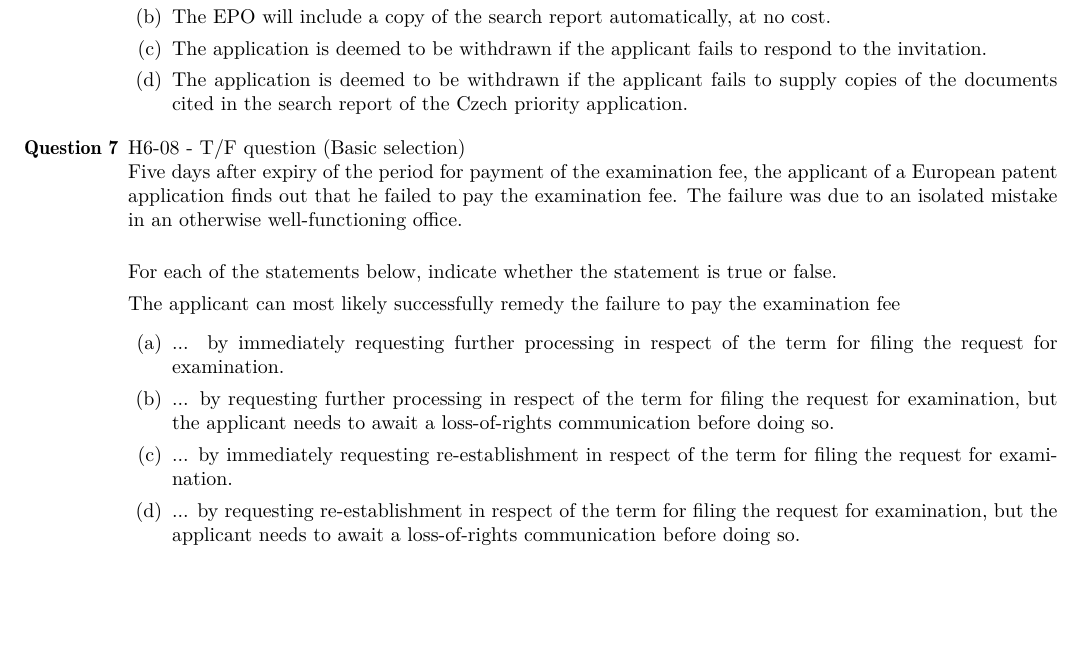
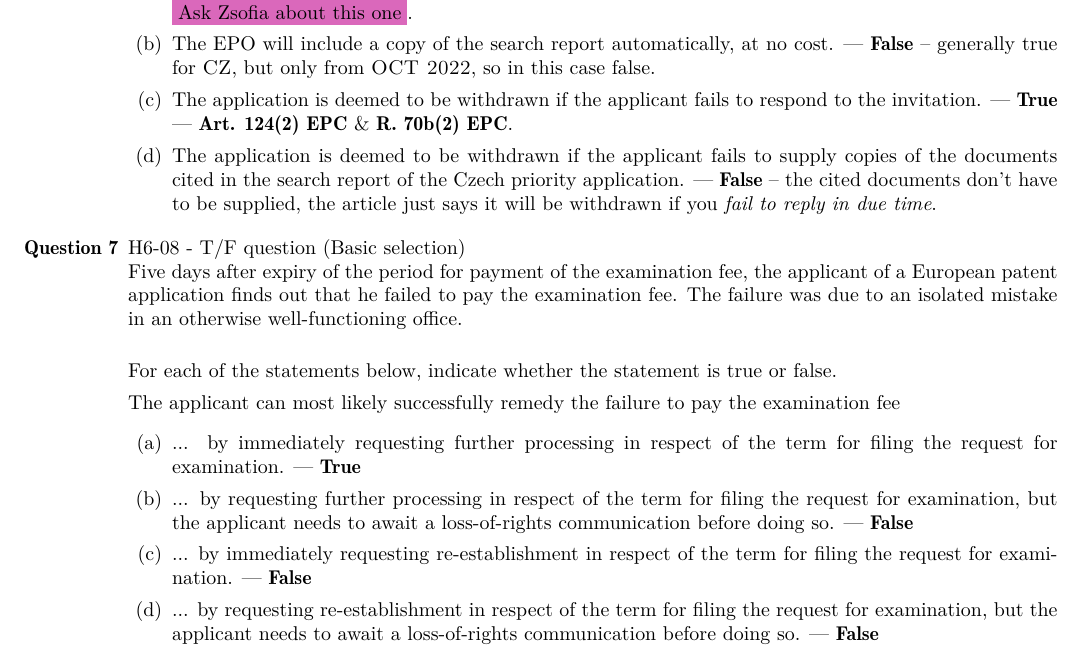
Before and after one commit to molydisulfide/paper-F-study-notes, a LaTeX thesis (main.tex): part of page 46 of 46, cut at the place of the change, the shorter picture padded with empty space. Compiled offline with pdfLaTeX; a LaTeX package or settings file that is missing is left out.

Commit message:
HW Nov 17th all

```diff
--- a/main.tex
+++ b/main.tex
@@ -1953,10 +1953,11 @@ corrected in time, the application will be refused.}`` --- \textsc{Euro-PCT Guid
     For each of the statements below, indicate whether the statement is true or false.
 
     \begin{enumerate}[label=(\alph*)]
-        \item The applicant may request an extension of the period. The request will be granted.
-        \item The EPO will include a copy of the search report automatically, at no cost.
-        \item The application is deemed to be withdrawn if the applicant fails to respond to the invitation.
-        \item The application is deemed to be withdrawn if the applicant fails to supply copies of the documents cited in the search report of the Czech priority application.
+        \item The applicant may request an extension of the period. The request will be granted. \F -- \colorbox{Thistle}{Ask Zsofia about this one}.
+        \item The EPO will include a copy of the search report automatically, at no cost. \F -- generally true for \textsc{CZ}, but only from \textsc{OCT 2022}, so in this case false.
+        \item The application is deemed to be withdrawn if the applicant fails to respond to the invitation. \T --- \textbf{Art. 124(2) EPC} \& \textbf{R. 70b(2) EPC}.
+        \item The application is deemed to be withdrawn if the applicant fails to supply copies of the documents cited in the search report of the Czech priority application. \F -- the cited documents don't have to be supplied, the article just says it will be withdrawn if you \textit{fail to reply in due time}.
+
     \end{enumerate}
 
 
```
Also changed, not shown: main.pdf, main.tex (8 more changed lines).
